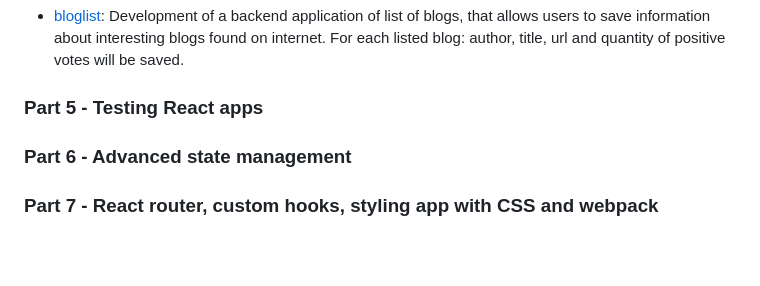
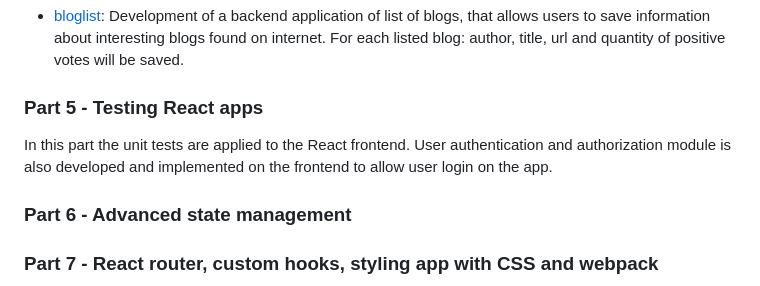
Before and after one commit to bautista225/full-stack-open, a Markdown page: README.md, the part around the change. Rendered like a GitHub page; blank space fills up the shorter version.

```diff
--- a/README.md
+++ b/README.md
@@ -46,6 +46,9 @@ The first major theme will be writing unit and integration tests for the backend
 - [bloglist](/part4/bloglist/): Development of a backend application of list of blogs, that allows users to save information about interesting blogs found on internet. For each listed blog: author, title, url and quantity of positive votes will be saved.
 
 ### Part 5 - Testing React apps
+
+In this part the unit tests are applied to the React frontend. User authentication and authorization module is also developed and implemented on the frontend to allow user login on the app.
+
 ### Part 6 - Advanced state management
 ### Part 7 - React router, custom hooks, styling app with CSS and webpack
 ### Part 8 - GraphQL
```
